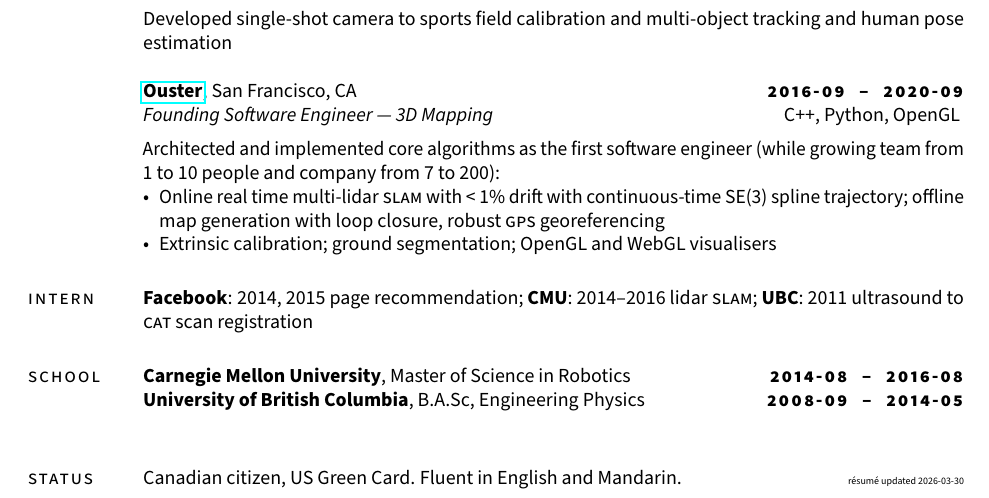
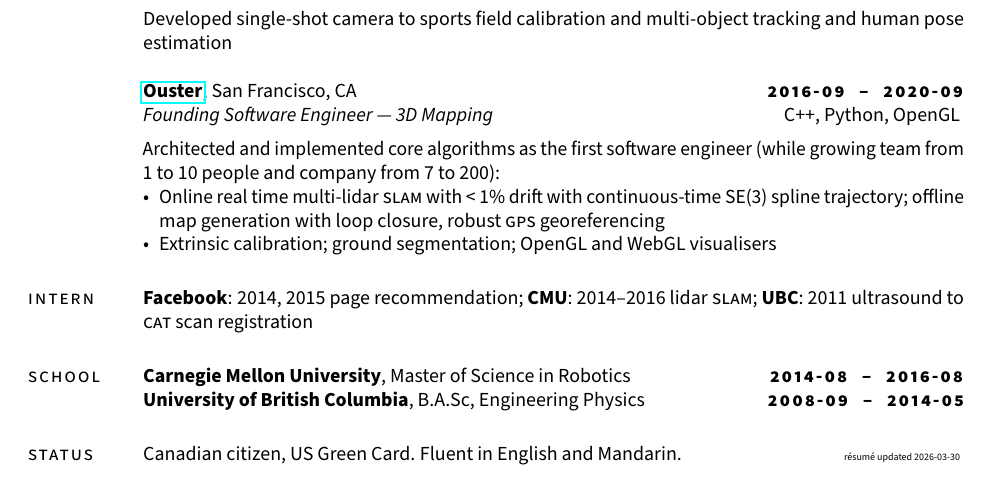
Before and after one commit to dllu/resume, a LaTeX CV (resume.tex): part of page 1 of 2 before the commit and part of the page after it, cut so that both start at the same text. Compiled offline with pdfLaTeX.

Commit message:
fix formatting

```diff
--- a/resume.tex
+++ b/resume.tex
@@ -73,13 +73,12 @@
         \item Online real time multi-lidar \textsc{slam} with <~1\% drift with continuous-time SE(3) spline trajectory; offline map generation with loop closure, robust \textsc{gps} georeferencing
         \item Extrinsic calibration; ground segmentation; OpenGL and WebGL visualisers
     \end{itemize}
-
 \section{\sc \lsstyle intern}
     \textbf{Facebook}: 2014, 2015 page recommendation; \textbf{CMU}: 2014--2016 lidar \textsc{slam}; \textbf{UBC}: 2011 ultrasound to \textsc{cat} scan registration
 \section{\sc \lsstyle school}
     \textbf{Carnegie Mellon University}, Master of Science in Robotics \hfill \textsc{\bfseries\lsstyle 2014-08~~ -- ~~2016-08}\\
-    \textbf{University of British Columbia}, B.A.Sc, Engineering Physics \hfill \textsc{\bfseries\lsstyle 2008-09~~ -- ~~2014-05}\\
+    \textbf{University of British Columbia}, B.A.Sc, Engineering Physics \hfill \textsc{\bfseries\lsstyle 2008-09~~ -- ~~2014-05}
 \section{\sc \lsstyle status}
-    Canadian citizen, US Green Card. Fluent in English and Mandarin. \hfill {\tiny résumé updated \today}\\
+    Canadian citizen, US Green Card. Fluent in English and Mandarin. \hfill {\tiny résumé updated \today}
 \end{resume}
 \end{document}
```
